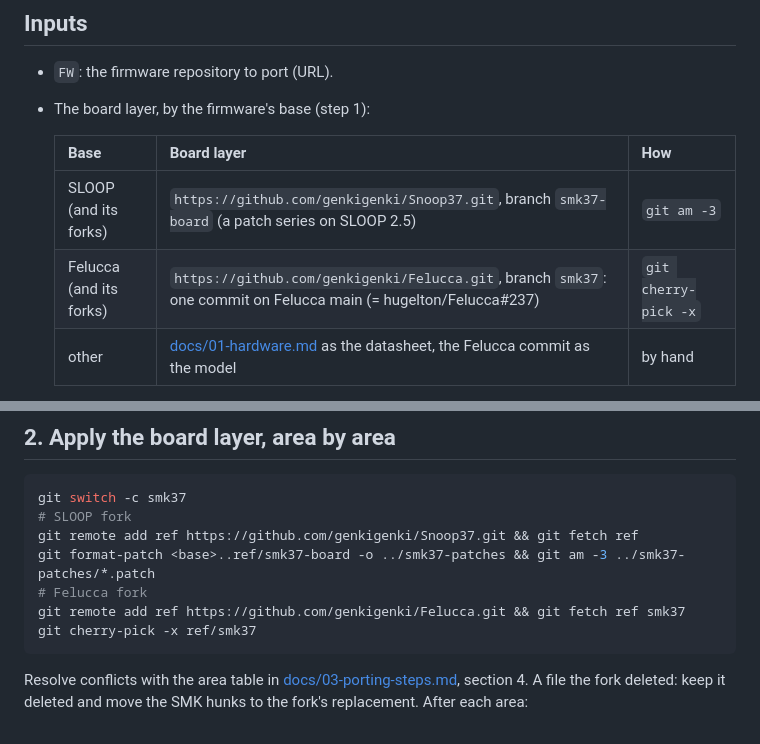
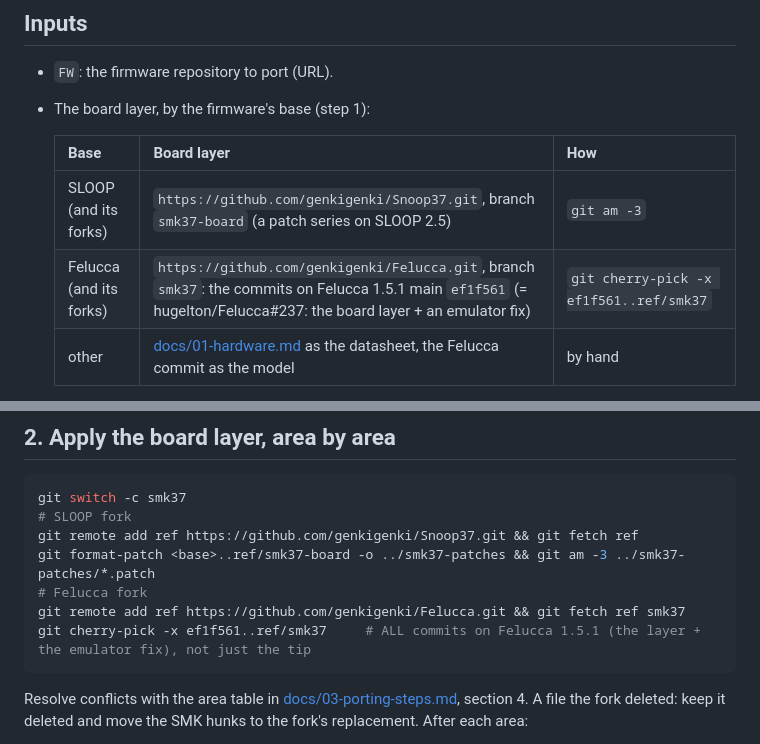
Before and after one commit to djStrombo/FM1-to-SMK37, a Markdown page: AGENTS.md, 2 parts joined by grey strips. GitHub-like rendering.

Commit message:
Felucca layer: cherry-pick every commit on Felucca 1.5.1 (ef1f561..smk37), not only the tip

````diff
--- a/AGENTS.md
+++ b/AGENTS.md
@@ -44,7 +44,7 @@ rules win over the firmware's own agent files (`CLAUDE.md`, `AGENTS.md`), for ex
   | Base | Board layer | How |
   |---|---|---|
   | SLOOP (and its forks) | `https://github.com/genkigenki/Snoop37.git`, branch `smk37-board` (a patch series on SLOOP 2.5) | `git am -3` |
-  | Felucca (and its forks) | `https://github.com/genkigenki/Felucca.git`, branch `smk37`: one commit on Felucca main (= hugelton/Felucca#237) | `git cherry-pick -x` |
+  | Felucca (and its forks) | `https://github.com/genkigenki/Felucca.git`, branch `smk37`: the commits on Felucca 1.5.1 main `ef1f561` (= hugelton/Felucca#237: the board layer + an emulator fix) | `git cherry-pick -x ef1f561..ref/smk37` |
   | other | [docs/01-hardware.md](docs/01-hardware.md) as the datasheet, the Felucca commit as the model | by hand |
 
 - A Linux or WSL2 shell with the JieLi toolchain, the AC79 SDK files and Pillow with raqm
@@ -116,7 +116,7 @@ git remote add ref https://github.com/genkigenki/Snoop37.git && git fetch ref
 git format-patch <base>..ref/smk37-board -o ../smk37-patches && git am -3 ../smk37-patches/*.patch
 # Felucca fork
 git remote add ref https://github.com/genkigenki/Felucca.git && git fetch ref smk37
-git cherry-pick -x ref/smk37
+git cherry-pick -x ef1f561..ref/smk37     # ALL commits on Felucca 1.5.1 (the layer + the emulator fix), not just the tip
 ```
 
 Resolve conflicts with the area table in [docs/03-porting-steps.md](docs/03-porting-steps.md), section 4. A
````
Also changed, not shown: docs/03-porting-steps.md (+2 -2 lines).
